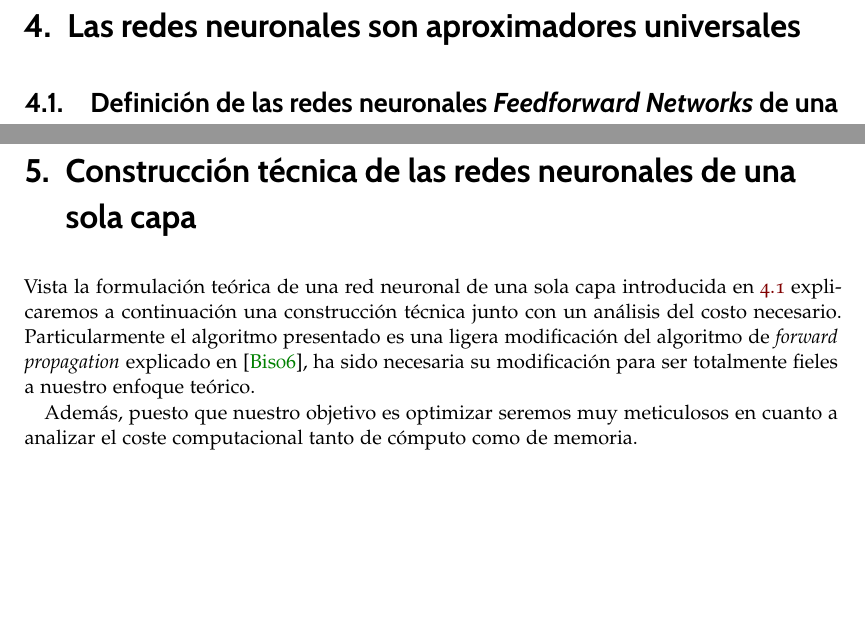
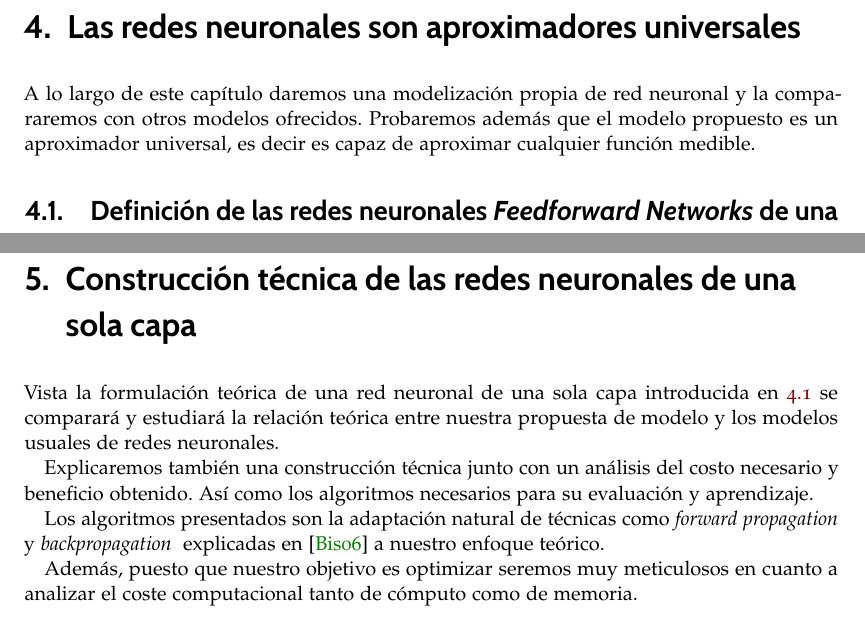
Before and after one commit to BlancaCC/TFG-Estudio-de-las-redes-neuronales, a LaTeX thesis (Memoria/tfg.tex, which reads Memoria/capitulos/1-Introduccion_redes_neuronales/feedforward-network-una-capa.tex, Memoria/capitulos/4-Actualizacion_redes_neuronales/construccion-evaluacion-red-neuronal.tex): two parts of pages 39 and 73 of 111 before the commit and two parts of pages 39 and 73 of 109 after it, joined at a grey line, cut so that both start at the same text, the shorter picture padded with empty space. Compiled offline with pdfLaTeX.

Commit message:
Añade explicaciones previas a los capítulos #106 Como bien comenta JJ

```diff
--- a/Memoria/capitulos/1-Introduccion_redes_neuronales/feedforward-network-una-capa.tex
+++ b/Memoria/capitulos/1-Introduccion_redes_neuronales/feedforward-network-una-capa.tex
@@ -3,7 +3,13 @@
 %*******************************************************
 % Construcción redes neuronales  una capa
 %*******************************************************
+% Introducción al capítulo
 
+A lo largo de este capítulo daremos una modelización propia de red  neuronal y la compararemos con otros modelos ofrecidos.
+Probaremos además que el modelo propuesto es un aproximador universal, es decir es capaz de aproximar cualquier función medible.
+
+
+% Comienzo de la sección
 \section{Definición de las redes neuronales \textit{Feedforward Networks}
 de una capa oculta} \label{sec:redes-neuronales-intro-una-capa}
 
--- a/Memoria/capitulos/4-Actualizacion_redes_neuronales/construccion-evaluacion-red-neuronal.tex
+++ b/Memoria/capitulos/4-Actualizacion_redes_neuronales/construccion-evaluacion-red-neuronal.tex
@@ -8,12 +8,23 @@
 \chapter{Construcción técnica de las redes neuronales de una sola capa}
 \label{chapter:construir-redes-neuronales}
 Vista la formulación teórica de una red neuronal de una sola capa
-introducida en \ref{definition:redes_neuronales_una_capa_oculta} explicaremos a continuación  una construcción técnica junto con un
-análisis del costo necesario.
- Particularmente el algoritmo presentado es una ligera modificación del algoritmo de
-\textit{forward propagation} explicado en \cite{BishopPaterRecognition}, ha sido necesaria su modificación para ser totalmente fieles a nuestro enfoque teórico.
+introducida en \ref{definition:redes_neuronales_una_capa_oculta}
+se comparará y estudiará la relación teórica
+entre nuestra propuesta de modelo y los modelos usuales de redes neuronales.
 
-Además, puesto que nuestro objetivo es optimizar seremos muy meticulosos en cuanto a analizar el coste computacional tanto de cómputo como de memoria.
+Explicaremos también una construcción técnica junto con un
+análisis del costo necesario y beneficio obtenido.
+Así como los algoritmos necesarios para su evaluación y aprendizaje.
+
+ Los algoritmos presentados son
+ la adaptación natural de técnicas como
+\textit{forward propagation} y \textit{backpropagation } explicadas en \cite{BishopPaterRecognition} a nuestro enfoque teórico.
+
+Además, puesto que nuestro objetivo es optimizar seremos muy meticulosos en cuanto a analizar el
+coste computacional tanto de cómputo como de
+memoria.
+
+
 
 \section{Componentes de una red neuronal de una capa oculta}
 
```
Also changed, not shown: Memoria/capitulos/2-Articulo_rrnn_aproximadores_universales/desgranando_el_articulo/articulo_1_primeras_definiciones.tex (+1 -1 lines), Memoria/capitulos/5-Estudio_experimental/funciones_activacion.tex (+4 -2 lines), Memoria/capitulos/5-Estudio_experimental/inicializacion-pesos.tex (+1 -1 lines), Memoria/capitulos/Introduccion.tex (+4 -2 lines), Memoria/tfg.tex (+1 -1 lines), Memoria/capitulos/4-Actualizacion_redes_neuronales/construccion-evaluacion-red-neuronal.tex (1 more changed lines).
